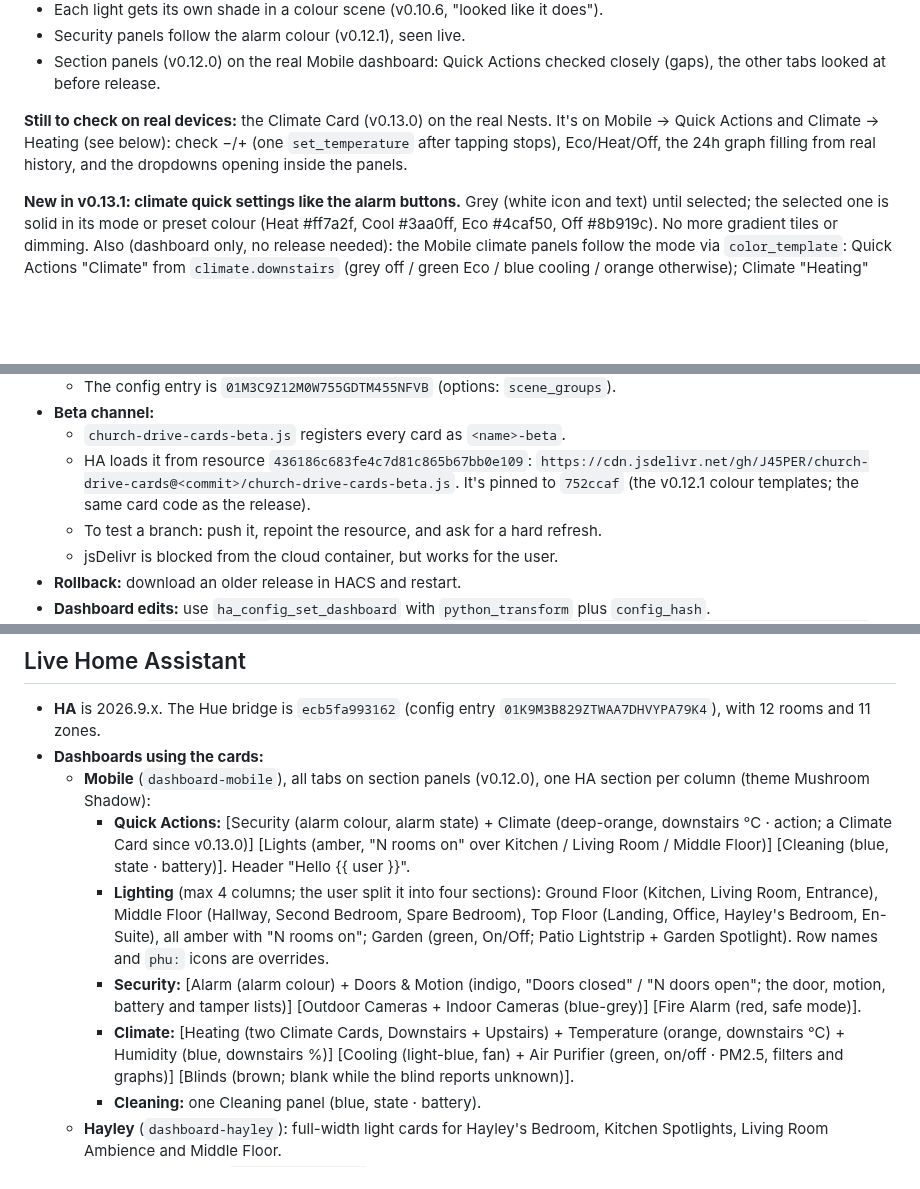
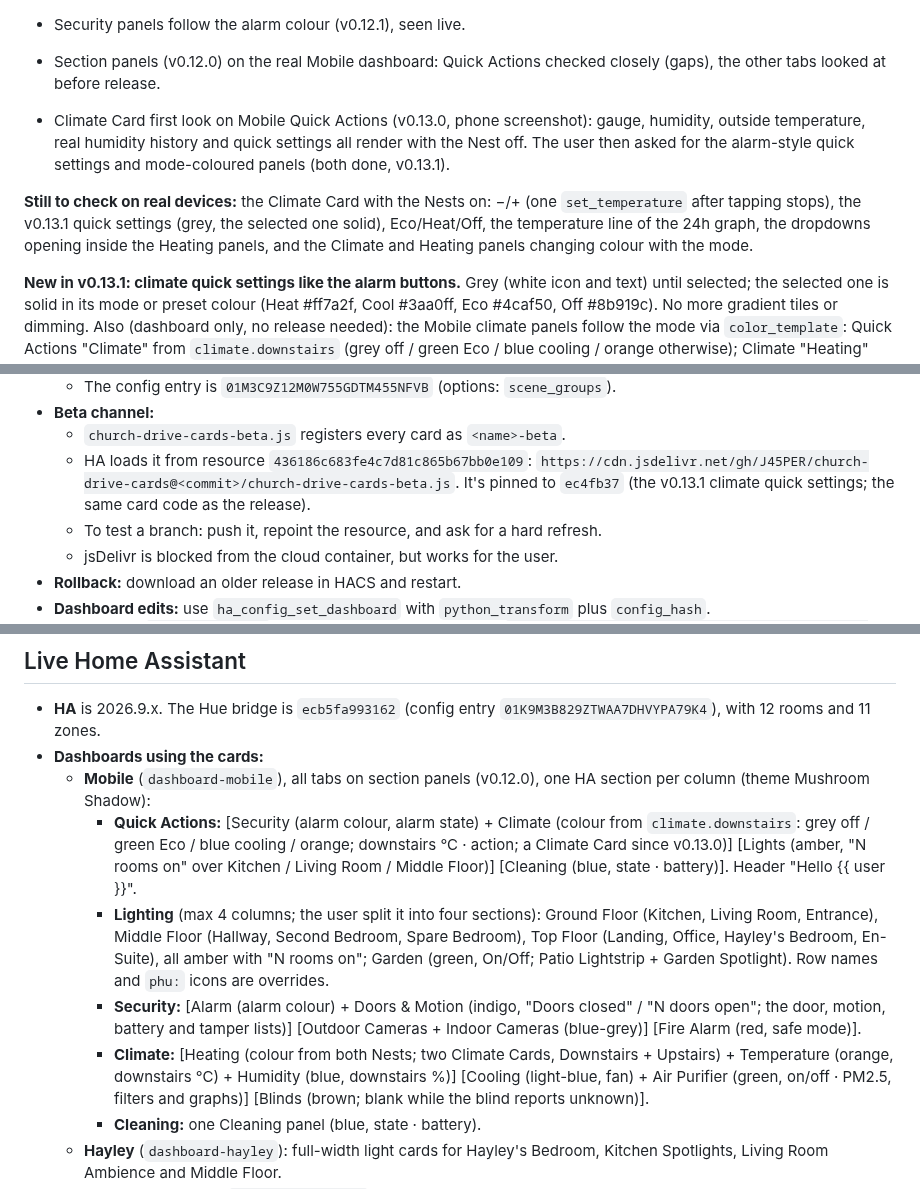
Before and after one commit to J45PER/church-drive-cards, a Markdown page: HANDOFF.md, 3 parts joined by grey strips. GitHub-like rendering; blank space fills up the shorter version.

Commit message:
Handoff: climate card checks so far, beta pin, panel colours
Co-Authored-By: Claude Opus 5.5 <noreply@anthropic.com>
Claude-Session: https://claude.ai/code/session_01GuW5X6fkNix8Se36uk794c

```diff
--- a/HANDOFF.md
+++ b/HANDOFF.md
@@ -38,10 +38,16 @@ devices before each release.
 - Section panels (v0.12.0) on the real Mobile dashboard: Quick Actions checked
   closely (gaps), the other tabs looked at before release.
 
-**Still to check on real devices:** the Climate Card (v0.13.0) on the real
-Nests. It's on Mobile → Quick Actions and Climate → Heating (see below): check
-−/+ (one `set_temperature` after tapping stops), Eco/Heat/Off, the 24h graph
-filling from real history, and the dropdowns opening inside the panels.
+- Climate Card first look on Mobile Quick Actions (v0.13.0, phone screenshot):
+  gauge, humidity, outside temperature, real humidity history and quick
+  settings all render with the Nest off. The user then asked for the
+  alarm-style quick settings and mode-coloured panels (both done, v0.13.1).
+
+**Still to check on real devices:** the Climate Card with the Nests on:
+−/+ (one `set_temperature` after tapping stops), the v0.13.1 quick settings
+(grey, the selected one solid), Eco/Heat/Off, the temperature line of the 24h
+graph, the dropdowns opening inside the Heating panels, and the Climate and
+Heating panels changing colour with the mode.
 
 **New in v0.13.1: climate quick settings like the alarm buttons.** Grey
 (white icon and text) until selected; the selected one is solid in its mode or
@@ -309,7 +315,7 @@ Integration modules (`custom_components/church_drive/`):
   - `church-drive-cards-beta.js` registers every card as `<name>-beta`.
   - HA loads it from resource `436186c683fe4c7d81c865b67bb0e109`:
     `https://cdn.jsdelivr.net/gh/J45PER/church-drive-cards@<commit>/church-drive-cards-beta.js`.
-    It's pinned to `752ccaf` (the v0.12.1 colour templates; the same card code as the release).
+    It's pinned to `ec4fb37` (the v0.13.1 climate quick settings; the same card code as the release).
   - To test a branch: push it, repoint the resource, and ask for a hard refresh.
   - jsDelivr is blocked from the cloud container, but works for the user.
 - **Rollback:** download an older release in HACS and restart.
@@ -556,7 +562,8 @@ Integration modules (`custom_components/church_drive/`):
 - **Dashboards using the cards:**
   - **Mobile** (`dashboard-mobile`), all tabs on section panels (v0.12.0), one
     HA section per column (theme Mushroom Shadow):
-    - **Quick Actions:** [Security (alarm colour, alarm state) + Climate (deep-orange,
+    - **Quick Actions:** [Security (alarm colour, alarm state) + Climate (colour from
+      `climate.downstairs`: grey off / green Eco / blue cooling / orange;
       downstairs °C · action; a Climate Card since v0.13.0)] [Lights (amber, "N rooms on" over Kitchen /
       Living Room / Middle Floor)] [Cleaning (blue, state · battery)]. Header
       "Hello {{ user }}".
@@ -568,7 +575,7 @@ Integration modules (`custom_components/church_drive/`):
     - **Security:** [Alarm (alarm colour) + Doors & Motion (indigo, "Doors closed" /
       "N doors open"; the door, motion, battery and tamper lists)] [Outdoor
       Cameras + Indoor Cameras (blue-grey)] [Fire Alarm (red, safe mode)].
-    - **Climate:** [Heating (two Climate Cards, Downstairs + Upstairs) + Temperature (orange, downstairs °C) + Humidity
+    - **Climate:** [Heating (colour from both Nests; two Climate Cards, Downstairs + Upstairs) + Temperature (orange, downstairs °C) + Humidity
       (blue, downstairs %)] [Cooling (light-blue, fan) + Air Purifier (green,
       on/off · PM2.5, filters and graphs)] [Blinds (brown; blank while the blind
       reports unknown)].
```
